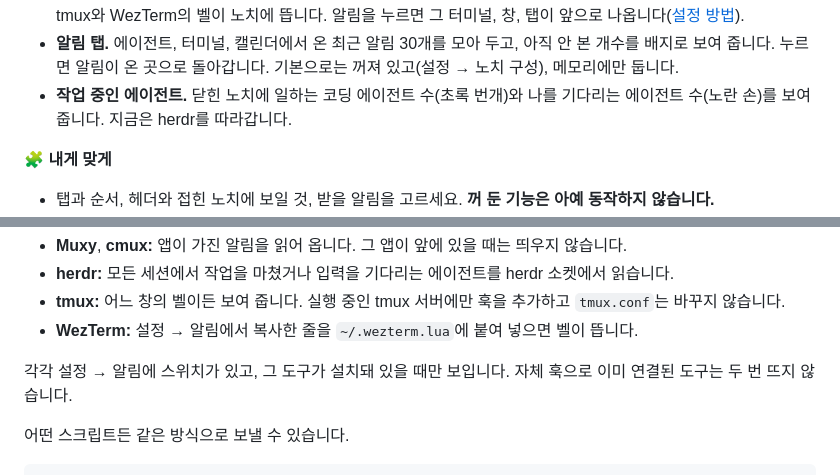
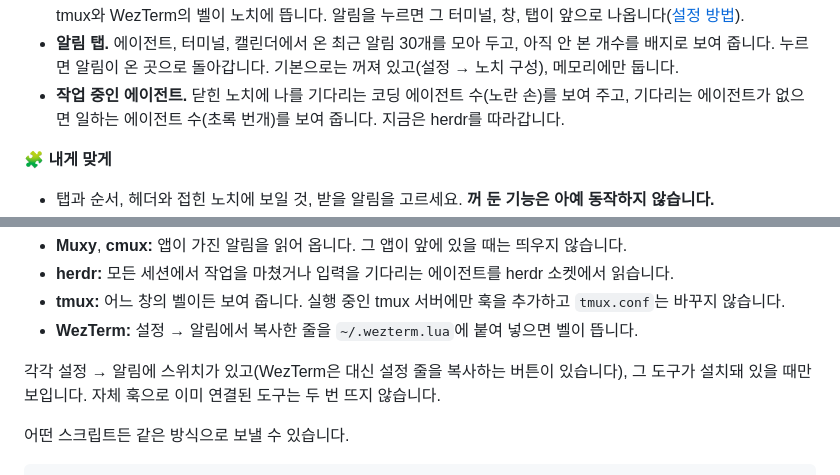
Before and after one commit to jaesungchris/Nunsseop, a Markdown page: README.ko.md, 2 parts joined by grey strips. Rendered like a GitHub page.

Commit message:
README: WezTerm has a copy button rather than a toggle, and the agents item shows one count at a time (waiting first)

```diff
--- a/README.ko.md
+++ b/README.ko.md
@@ -96,7 +96,7 @@ Dock 아이콘은 없습니다. Nunsseop은 노치에 삽니다.
 - **Claude 실시간 한도 (선택).** AI 탭이 Anthropic에서 Claude의 5시간·주간 한도를 받아올지 한 번 묻습니다. 켜면 Claude Code가 키체인에 둔 로그인 정보로 한 시간에 한 번쯤 받아옵니다. 허락하기 전에는 꺼져 있고, 나중에 설정 → 서비스에서 바꿀 수 있습니다.
 - **에이전트와 터미널 알림.** Claude Code, Codex, Gemini CLI, OpenCode 훅, Muxy·cmux·herdr 안의 에이전트, tmux와 WezTerm의 벨이 노치에 뜹니다. 알림을 누르면 그 터미널, 창, 탭이 앞으로 나옵니다([설정 방법](#에이전트와-터미널-알림)).
 - **알림 탭.** 에이전트, 터미널, 캘린더에서 온 최근 알림 30개를 모아 두고, 아직 안 본 개수를 배지로 보여 줍니다. 누르면 알림이 온 곳으로 돌아갑니다. 기본으로는 꺼져 있고(설정 → 노치 구성), 메모리에만 둡니다.
-- **작업 중인 에이전트.** 닫힌 노치에 일하는 코딩 에이전트 수(초록 번개)와 나를 기다리는 에이전트 수(노란 손)를 보여 줍니다. 지금은 herdr를 따라갑니다.
+- **작업 중인 에이전트.** 닫힌 노치에 나를 기다리는 코딩 에이전트 수(노란 손)를 보여 주고, 기다리는 에이전트가 없으면 일하는 에이전트 수(초록 번개)를 보여 줍니다. 지금은 herdr를 따라갑니다.
 
 **🧩 내게 맞게**
 - 탭과 순서, 헤더와 접힌 노치에 보일 것, 받을 알림을 고르세요. **꺼 둔 기능은 아예 동작하지 않습니다.**
@@ -175,7 +175,7 @@ Claude Code를 직접 설정하려면 **Claude Code 훅 명령 복사**를 누
 - **tmux:** 어느 창의 벨이든 보여 줍니다. 실행 중인 tmux 서버에만 훅을 추가하고 `tmux.conf`는 바꾸지 않습니다.
 - **WezTerm:** 설정 → 알림에서 복사한 줄을 `~/.wezterm.lua`에 붙여 넣으면 벨이 뜹니다.
 
-각각 설정 → 알림에 스위치가 있고, 그 도구가 설치돼 있을 때만 보입니다. 자체 훅으로 이미 연결된 도구는 두 번 뜨지 않습니다.
+각각 설정 → 알림에 스위치가 있고(WezTerm은 대신 설정 줄을 복사하는 버튼이 있습니다), 그 도구가 설치돼 있을 때만 보입니다. 자체 훅으로 이미 연결된 도구는 두 번 뜨지 않습니다.
 
 어떤 스크립트든 같은 방식으로 보낼 수 있습니다.
 
```
Also changed, not shown: README.md (+2 -2 lines).
